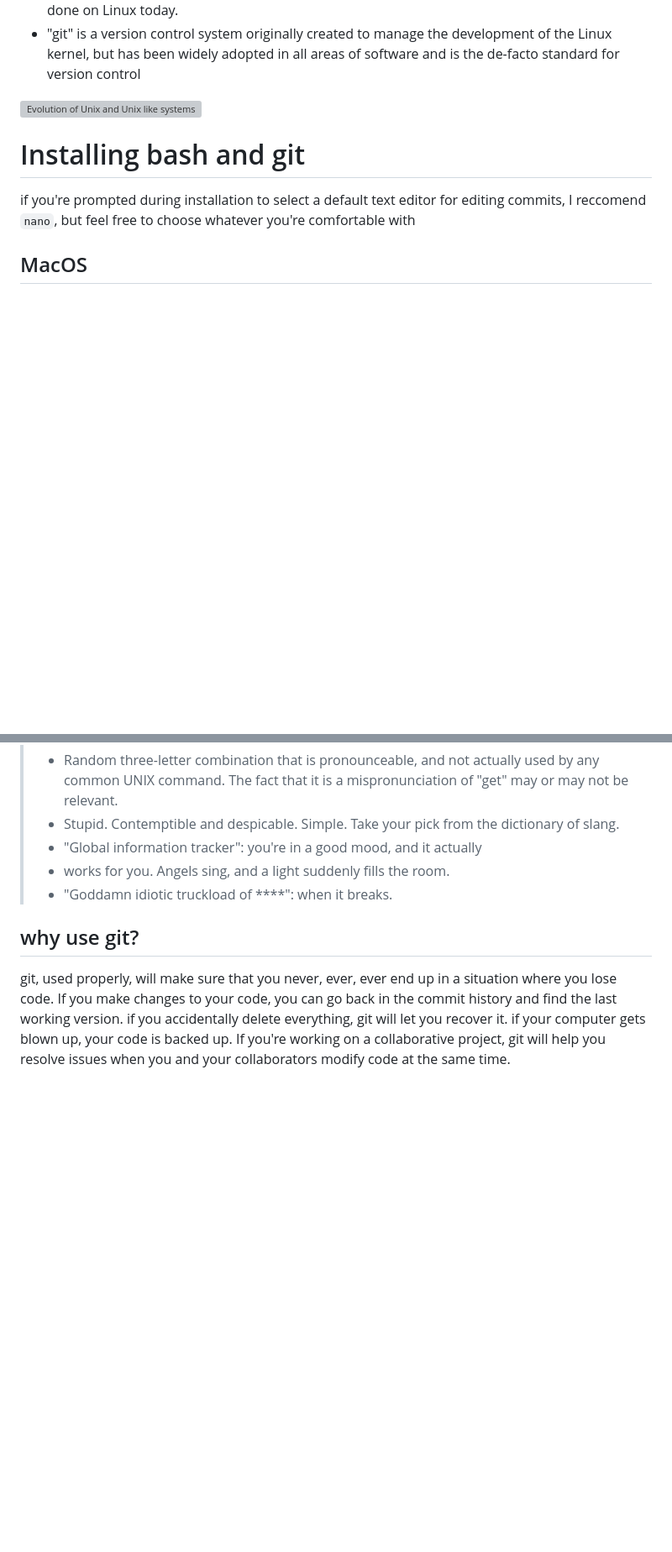
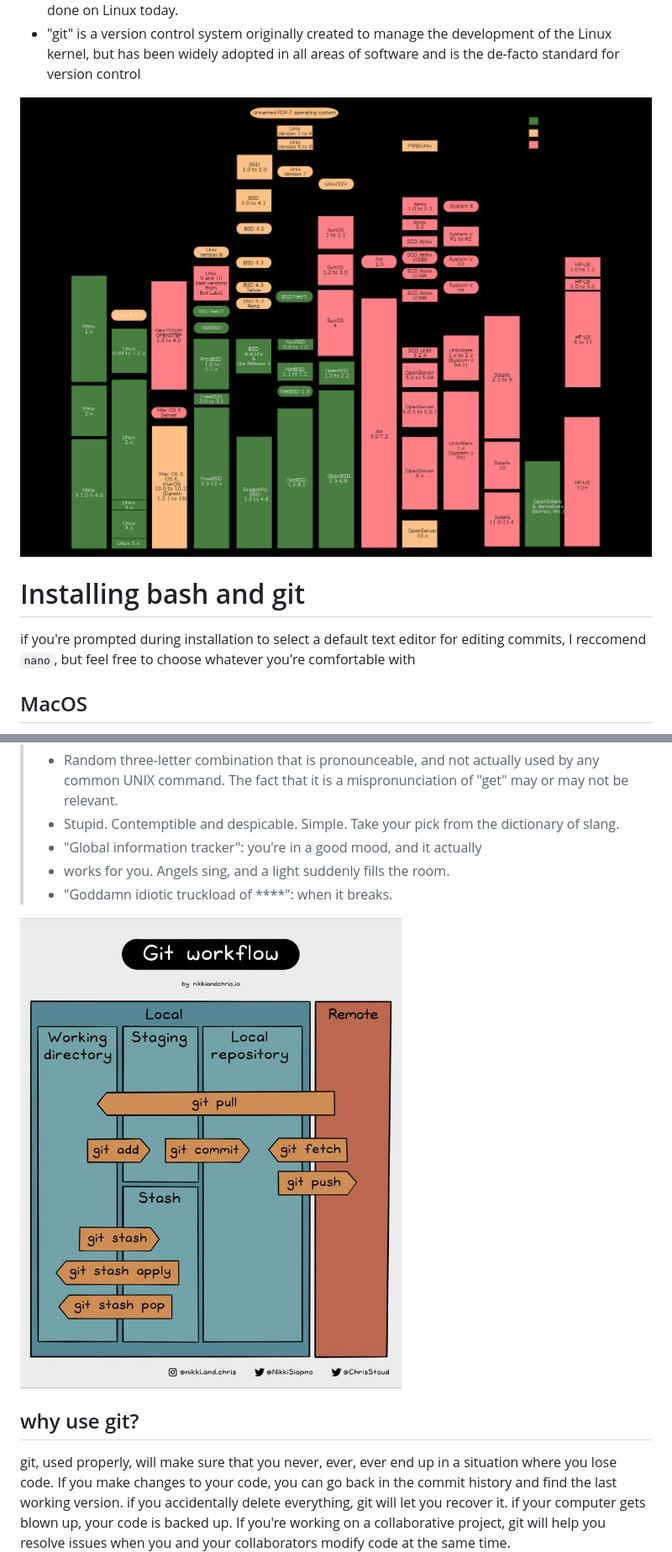
Before and after one commit to mivanit/bash-git-bootcamp, a Markdown page: readme.md, 2 parts joined by grey strips. Shown: that part at 84% size. Drawn GitHub-style; pictures changed too: images/git-flow.png (added); blank space fills up the shorter version; grey boxes are pictures that could not be loaded.

Commit message:
fixed images

```diff
--- a/readme.md
+++ b/readme.md
@@ -48,7 +48,7 @@ Now, some history:
 - "Linux" is a family of open-source "unix-like" operating systems, and most "serious" computing is done on Linux today.
 - "git" is a version control system originally created to manage the development of the Linux kernel, but has been widely adopted in all areas of software and is the de-facto standard for version control
 
-![Evolution of Unix and Unix like systems (credit: Wikipedia)](/assets/images/unix-evolution.png)
+![Evolution of Unix and Unix like systems (credit: Wikipedia)](images/unix-evolution.png)
 
 # Installing bash and git
 
@@ -247,6 +247,8 @@ git is a distributed version control system. what does "git" stand for? the read
 > - works for you. Angels sing, and a light suddenly fills the room.
 > - "Goddamn idiotic truckload of ****": when it breaks.
 
+![](images/git-flow.png)
+
 
 ## why use git?
 
```
Also changed, not shown: 2 other files.
